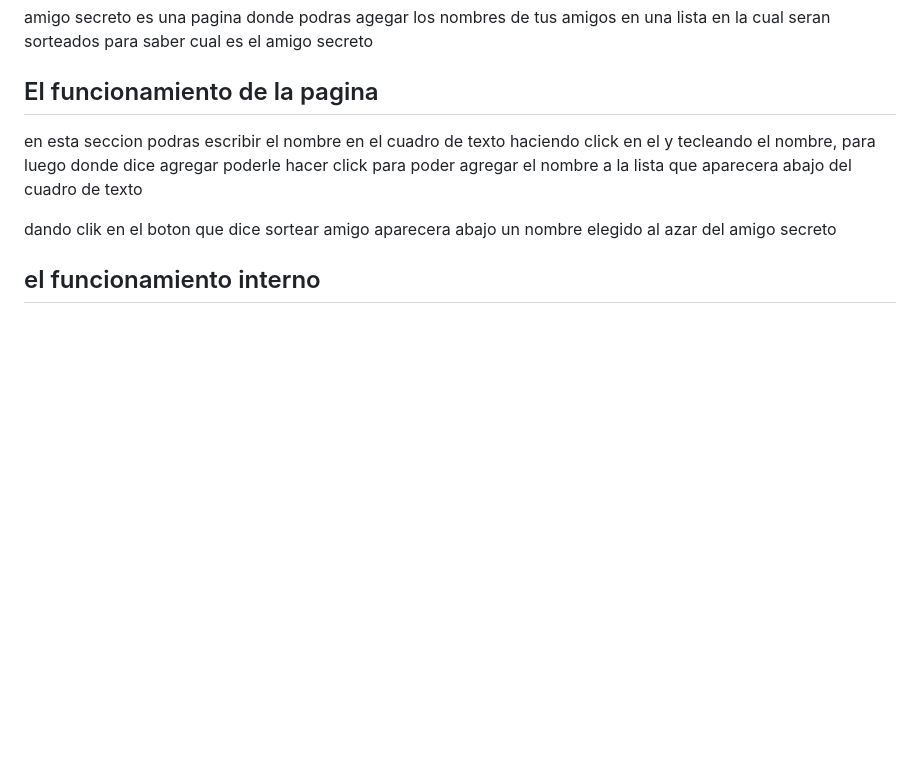
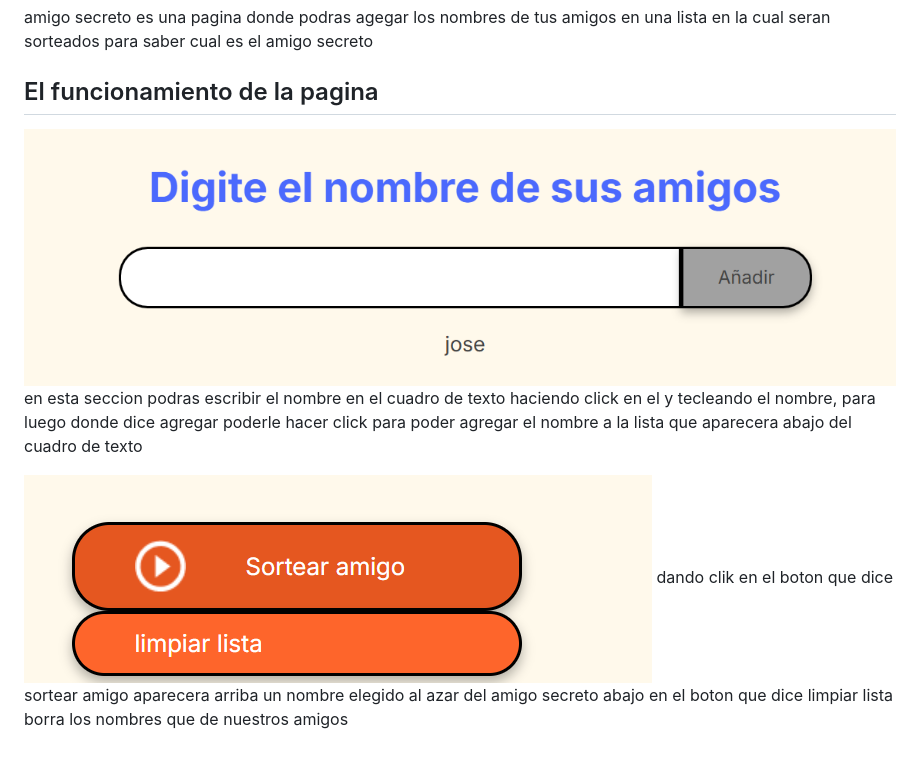
Before and after one commit to gandaforr/challengenAmigoSecreto, a Markdown page: readme.md, the part around the change. Drawn GitHub-style; pictures changed too: assets/seccion1.png (added), assets/seccion2.png (added); blank space fills up the shorter version.

```diff
--- a/readme.md
+++ b/readme.md
@@ -2,8 +2,9 @@
 amigo secreto es una pagina donde podras agegar los nombres de tus amigos en una lista en la cual seran sorteados para saber cual es el amigo secreto
 
 ## El funcionamiento de la pagina
+![un cuadrado](/assets/seccion1.png)
 en esta seccion podras escribir el nombre en el cuadro de texto haciendo click en el y tecleando el nombre, para luego donde dice agregar poderle hacer click para poder agregar el nombre a la lista que aparecera abajo del cuadro de texto
 
-dando clik en el boton que dice sortear amigo aparecera abajo un nombre elegido al azar del amigo secreto
-
-## el funcionamiento interno
+![un cuadrado](/assets/seccion2.png)
+dando clik en el boton que dice sortear amigo aparecera arriba un nombre elegido al azar del amigo secreto
+abajo en el boton que dice limpiar lista borra los nombres que de nuestros amigos
```
Also changed, not shown: 1 other file.
